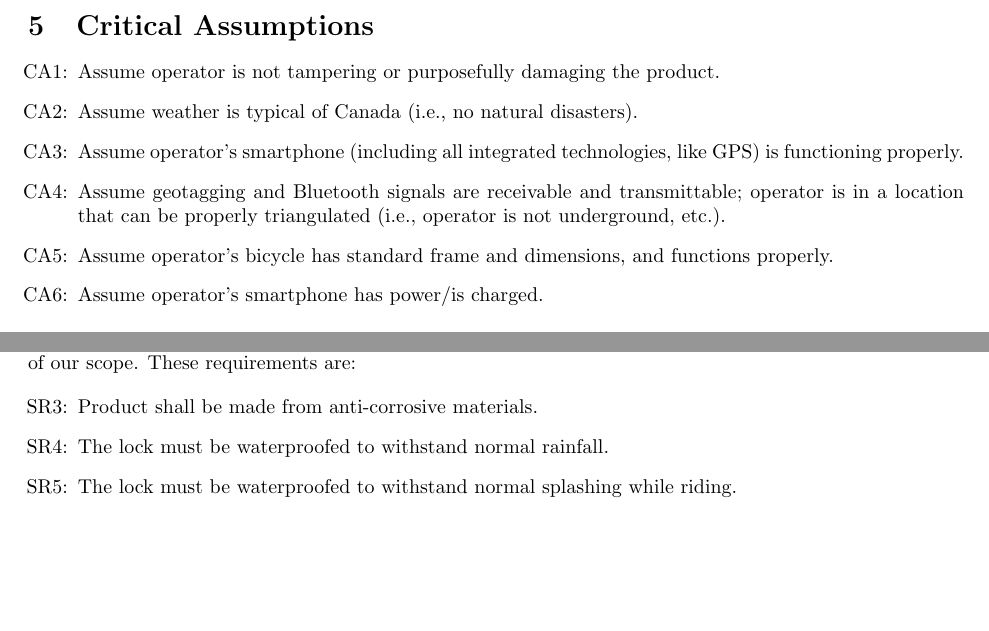
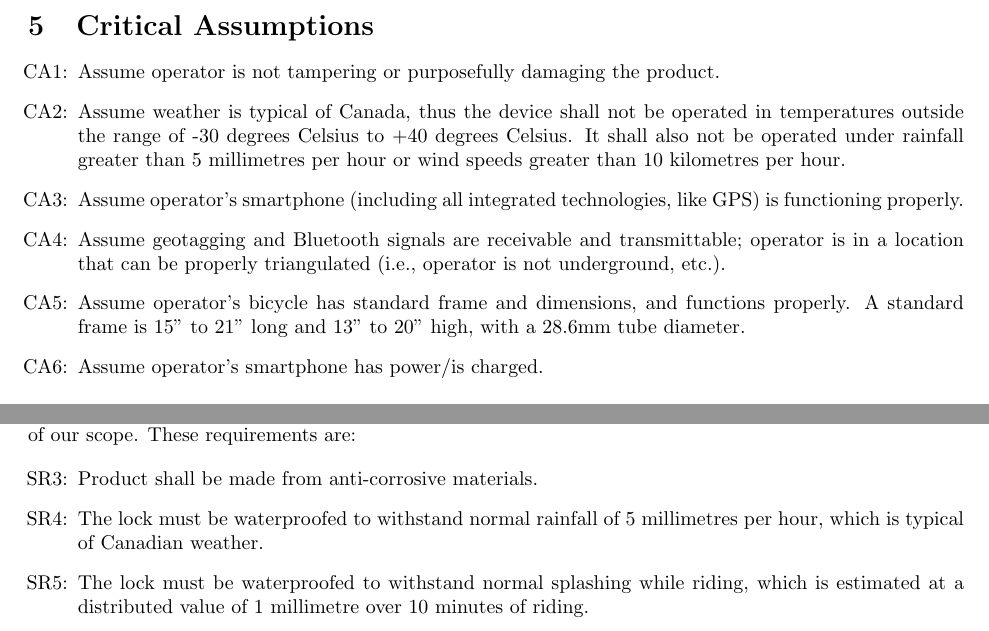
Before and after one commit to NevoAbigail/Capstone, a LaTeX document (docs/HazardAnalysis/HazardAnalysis.tex): two parts of pages 5 and 7 of 7, joined at a grey line, cut so that both start at the same text, the shorter picture padded with empty space. Compiled offline with pdfLaTeX.

Commit message:
Updated as per peer reviews

```diff
--- a/docs/HazardAnalysis/HazardAnalysis.tex
+++ b/docs/HazardAnalysis/HazardAnalysis.tex
@@ -116,10 +120,10 @@ The software boundary that we must remain within is the bounds of current techno
 \begin{itemize}
 
 \item[CA\refstepcounter{canum}\thecanum\label{CA1}:] Assume operator is not tampering or purposefully damaging the product.
-\item[CA\refstepcounter{canum}\thecanum\label{CA2}:] Assume weather is typical of Canada (i.e., no natural disasters).
+\item[CA\refstepcounter{canum}\thecanum\label{CA2}:] Assume weather is typical of Canada, thus the device shall not be operated in temperatures outside the range of -30 degrees Celsius to +40 degrees Celsius. It shall also not be operated under rainfall greater than 5 millimetres per hour or wind speeds greater than 10 kilometres per hour.
 \item[CA\refstepcounter{canum}\thecanum\label{CA3}:] Assume operator's smartphone (including all integrated technologies, like GPS) is functioning properly.
 \item[CA\refstepcounter{canum}\thecanum\label{CA4}:] Assume geotagging and Bluetooth signals are receivable and transmittable; operator is in a location that can be properly triangulated (i.e., operator is not underground, etc.).
-\item[CA\refstepcounter{canum}\thecanum\label{CA5}:] Assume operator's bicycle has standard frame and dimensions, and functions properly.
+\item[CA\refstepcounter{canum}\thecanum\label{CA5}:] Assume operator's bicycle has standard frame and dimensions, and functions properly. A standard frame is 15'' to 21'' long and 13'' to 20'' high, with a 28.6mm tube diameter.
 \item[CA\refstepcounter{canum}\thecanum\label{CA6}:] Assume operator's smartphone has power/is charged.
 
 \end{itemize}
@@ -178,9 +182,10 @@ Other requirements were identified as being important for a high-quality project
 
 \begin{itemize}
 \item[SR\refstepcounter{srnum}\thesrnum\label{SR3}:] Product shall be made from anti-corrosive materials. %%SHOULD this be added as a stretch goal
-\item[SR\refstepcounter{srnum}\thesrnum\label{SR4}:] The lock must be waterproofed to withstand normal rainfall.
-\item[SR\refstepcounter{srnum}\thesrnum\label{SR5}:] The lock must be waterproofed to withstand normal splashing while riding.
+\item[SR\refstepcounter{srnum}\thesrnum\label{SR4}:] The lock must be waterproofed to withstand normal rainfall of 5 millimetres per hour, which is typical of Canadian weather.
+\item[SR\refstepcounter{srnum}\thesrnum\label{SR5}:] The lock must be waterproofed to withstand normal splashing while riding, which is estimated at a distributed value of 1 millimetre over 10 minutes of riding.
 \end{itemize}
 
 
+
 \end{document}
```
Also changed, not shown: docs/HazardAnalysis/HazardAnalysis.pdf, docs/HazardAnalysis/HazardAnalysis.tex (4 more changed lines).
